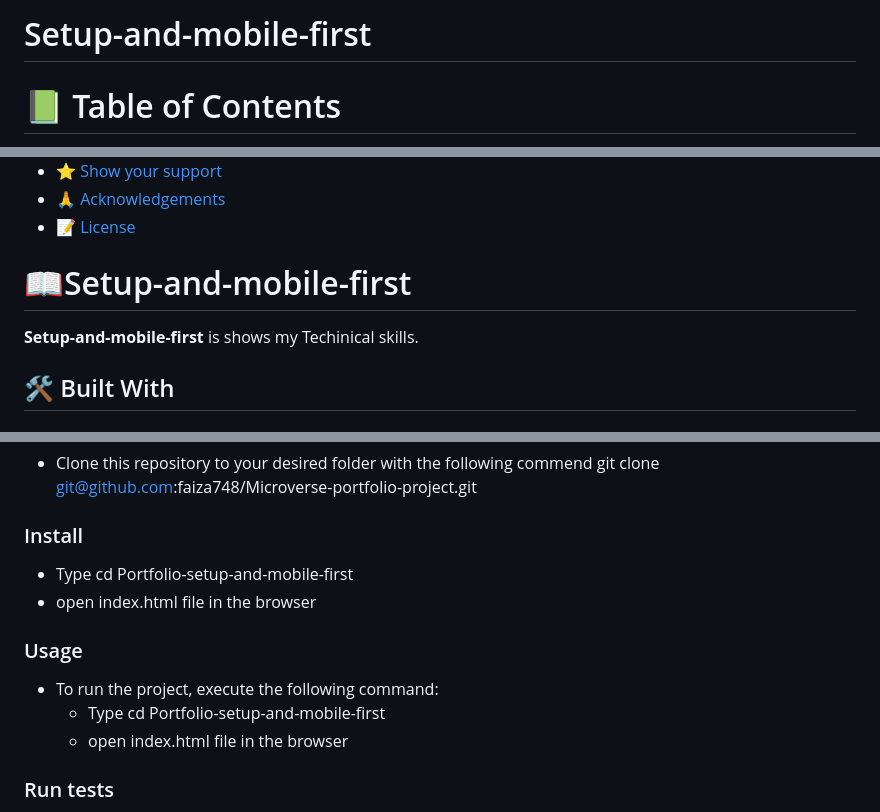
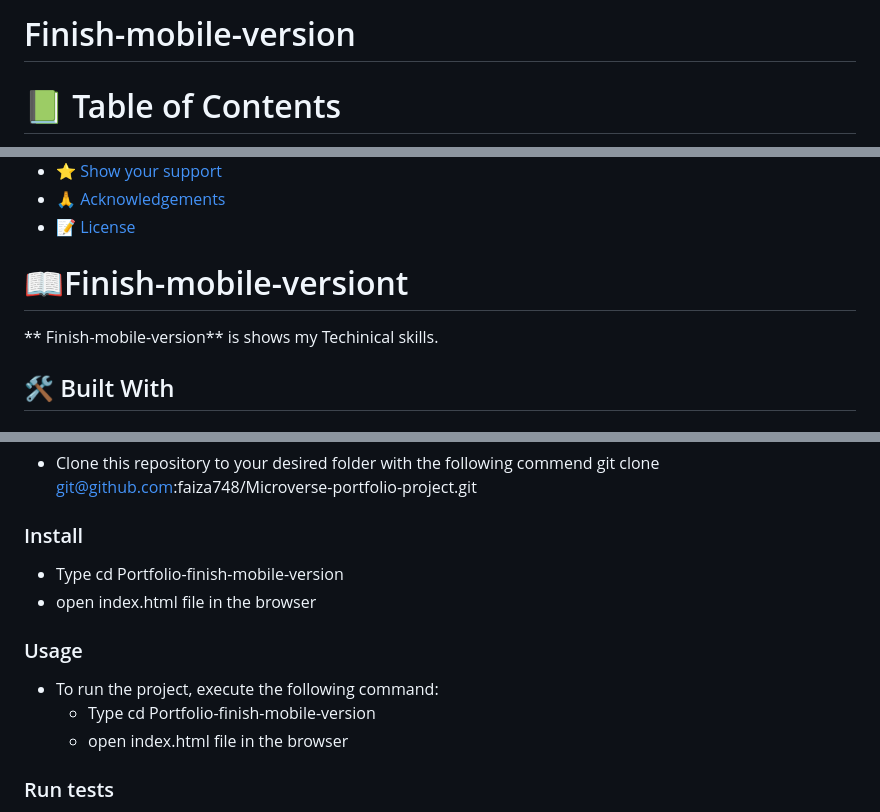
Before and after one commit to faiza748/Personal-Portfolio, a Markdown page: README.md, 3 parts joined by grey strips. GitHub-like rendering.

```diff
--- a/README.md
+++ b/README.md
@@ -1,4 +1,4 @@
-# Setup-and-mobile-first
+# Finish-mobile-version
 
 <!-- TABLE OF CONTENTS -->
 
@@ -25,10 +25,10 @@
 
 <!-- PROJECT DESCRIPTION -->
 
-# 📖Setup-and-mobile-first<a name="about-project"></a>
+# 📖Finish-mobile-versiont<a name="about-project"></a>
 
 
-**Setup-and-mobile-first** is shows my Techinical skills.
+**  Finish-mobile-version** is shows my Techinical skills.
 
 ## 🛠 Built With <a name="built-with"></a>
 
@@ -96,13 +96,13 @@ In order to run this project you need:
 
 ### Install
 
-- Type cd Portfolio-setup-and-mobile-first
+- Type cd Portfolio-finish-mobile-version
 - open index.html file in the browser
 
 ### Usage
 
 - To run the project, execute the following command:
-  - Type cd Portfolio-setup-and-mobile-first
+  - Type cd Portfolio-finish-mobile-version
   - open index.html file in the browser
 
 ### Run tests
```
